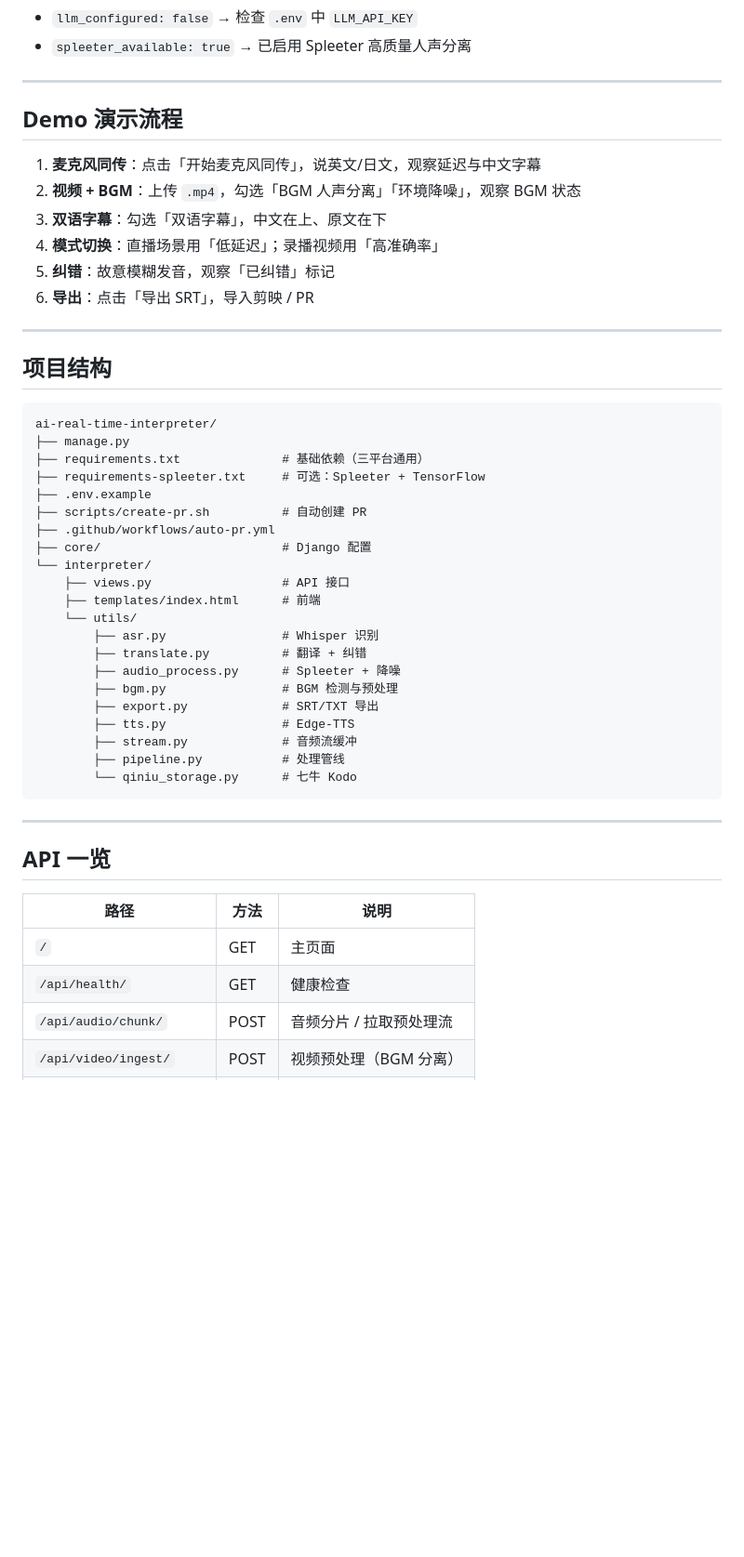
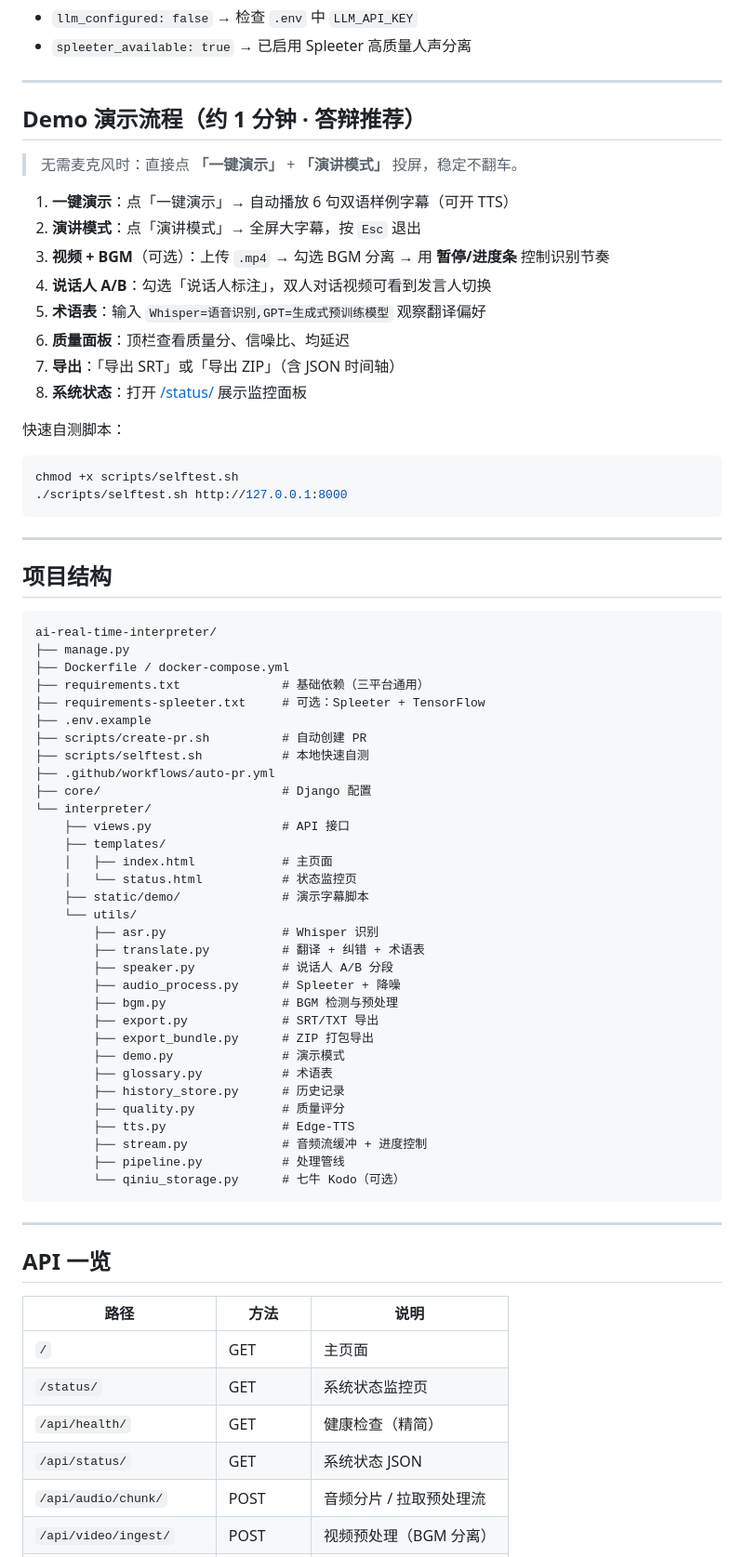
Before and after one commit to YANS311/ai-real-time-interpreter, a Markdown page: README.md, the part around one of its changes. Shown at 93% size. GitHub-like rendering; blank space fills up the shorter version.

````diff
--- a/README.md
+++ b/README.md
@@ -266,14 +322,25 @@ python manage.py runserver
 
 ---
 
-## Demo 演示流程
+## Demo 演示流程（约 1 分钟 · 答辩推荐）
 
-1. **麦克风同传**：点击「开始麦克风同传」，说英文/日文，观察延迟与中文字幕
-2. **视频 + BGM**：上传 `.mp4`，勾选「BGM 人声分离」「环境降噪」，观察 BGM 状态
-3. **双语字幕**：勾选「双语字幕」，中文在上、原文在下
-4. **模式切换**：直播场景用「低延迟」；录播视频用「高准确率」
-5. **纠错**：故意模糊发音，观察「已纠错」标记
-6. **导出**：点击「导出 SRT」，导入剪映 / PR
+> 无需麦克风时：直接点 **「一键演示」** + **「演讲模式」** 投屏，稳定不翻车。
+
+1. **一键演示**：点「一键演示」→ 自动播放 6 句双语样例字幕（可开 TTS）
+2. **演讲模式**：点「演讲模式」→ 全屏大字幕，按 `Esc` 退出
+3. **视频 + BGM**（可选）：上传 `.mp4` → 勾选 BGM 分离 → 用 **暂停/进度条** 控制识别节奏
+4. **说话人 A/B**：勾选「说话人标注」，双人对话视频可看到发言人切换
+5. **术语表**：输入 `Whisper=语音识别,GPT=生成式预训练模型` 观察翻译偏好
+6. **质量面板**：顶栏查看质量分、信噪比、均延迟
+7. **导出**：「导出 SRT」或「导出 ZIP」（含 JSON 时间轴）
+8. **系统状态**：打开 [/status/](http://127.0.0.1:8000/status/) 展示监控面板
+
+快速自测脚本：
+
+```bash
+chmod +x scripts/selftest.sh
+./scripts/selftest.sh http://127.0.0.1:8000
+```
 
 ---
 
@@ -282,25 +349,36 @@ python manage.py runserver
 ```
 ai-real-time-interpreter/
 ├── manage.py
+├── Dockerfile / docker-compose.yml
 ├── requirements.txt              # 基础依赖（三平台通用）
 ├── requirements-spleeter.txt     # 可选：Spleeter + TensorFlow
 ├── .env.example
 ├── scripts/create-pr.sh          # 自动创建 PR
+├── scripts/selftest.sh           # 本地快速自测
 ├── .github/workflows/auto-pr.yml
 ├── core/                         # Django 配置
 └── interpreter/
     ├── views.py                  # API 接口
-    ├── templates/index.html      # 前端
+    ├── templates/
+    │   ├── index.html            # 主页面
+    │   └── status.html           # 状态监控页
+    ├── static/demo/              # 演示字幕脚本
     └── utils/
         ├── asr.py                # Whisper 识别
-        ├── translate.py          # 翻译 + 纠错
+        ├── translate.py          # 翻译 + 纠错 + 术语表
+        ├── speaker.py            # 说话人 A/B 分段
         ├── audio_process.py      # Spleeter + 降噪
         ├── bgm.py                # BGM 检测与预处理
         ├── export.py             # SRT/TXT 导出
+        ├── export_bundle.py      # ZIP 打包导出
+        ├── demo.py               # 演示模式
+        ├── glossary.py           # 术语表
+        ├── history_store.py      # 历史记录
+        ├── quality.py            # 质量评分
         ├── tts.py                # Edge-TTS
-        ├── stream.py             # 音频流缓冲
+        ├── stream.py             # 音频流缓冲 + 进度控制
         ├── pipeline.py           # 处理管线
-        └── qiniu_storage.py      # 七牛 Kodo
+        └── qiniu_storage.py      # 七牛 Kodo（可选）
 ```
 
 ---
@@ -310,6 +388,8 @@ ai-real-time-interpreter/
 | 路径 | 方法 | 说明 |
 |------|------|------|
 | `/` | GET | 主页面 |
-| `/api/health/` | GET | 健康检查 |
+| `/status/` | GET | 系统状态监控页 |
+| `/api/health/` | GET | 健康检查（精简） |
+| `/api/status/` | GET | 系统状态 JSON |
 | `/api/audio/chunk/` | POST | 音频分片 / 拉取预处理流 |
 | `/api/video/ingest/` | POST | 视频预处理（BGM 分离） |
````
Also changed, not shown: other parts of README.md (+69 -7 lines).
